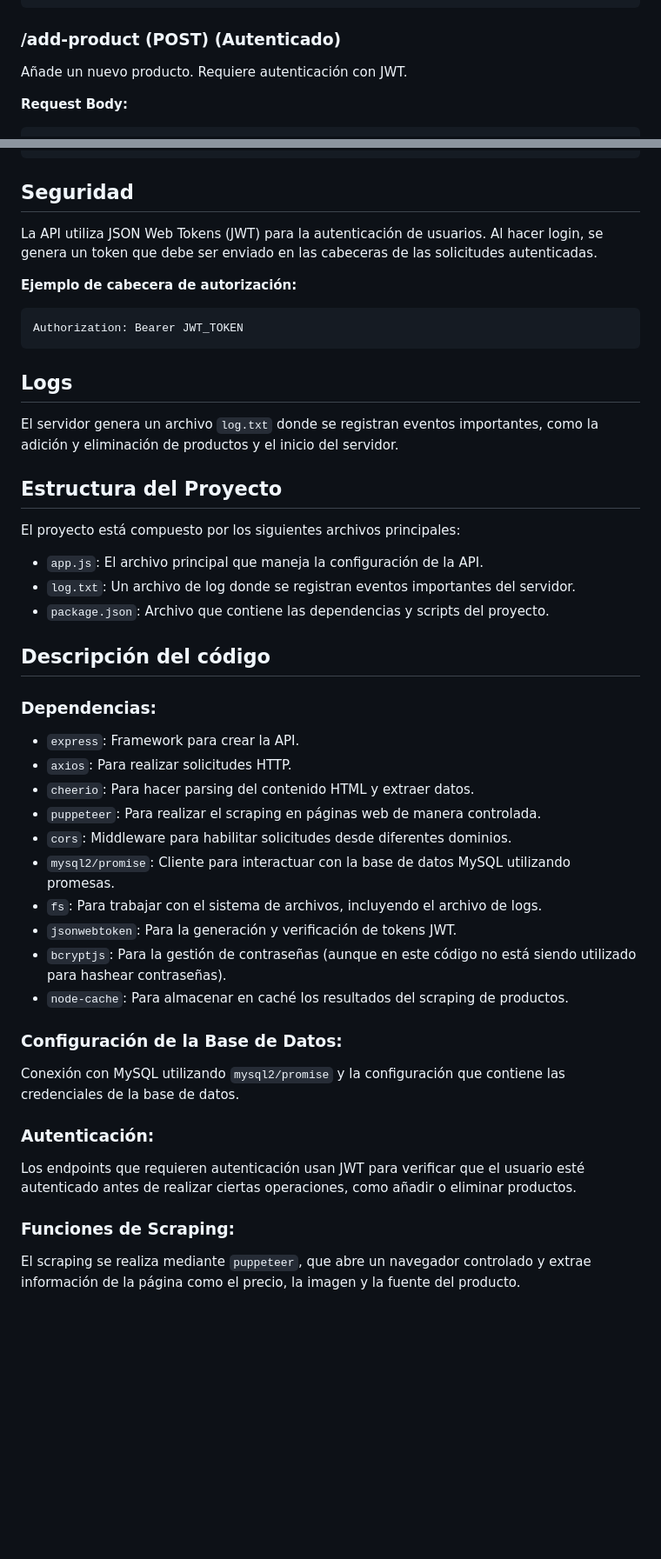
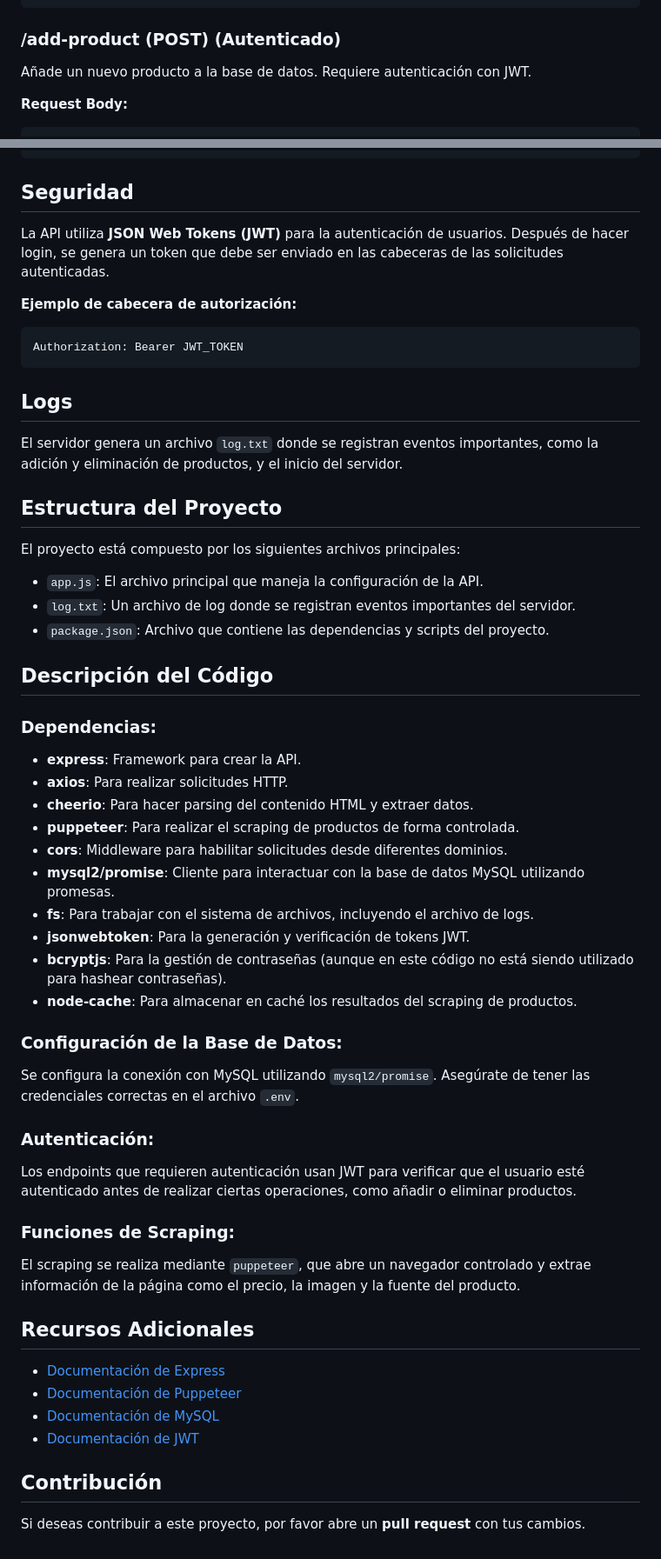
Before and after one commit to Rolk254/miscraper, a Markdown page: README.md, 2 parts joined by grey strips. Shown: that part at 87% size. Drawn GitHub-style; blank space fills up the shorter version.

````diff
--- a/README.md
+++ b/README.md
@@ -117,7 +138,7 @@ Obtiene todos los productos de la base de datos.
 ```
 
 ### /add-product (POST) (Autenticado)
-Añade un nuevo producto. Requiere autenticación con JWT.
+Añade un nuevo producto a la base de datos. Requiere autenticación con JWT.
 
 **Request Body:**
 ```json
@@ -164,7 +185,8 @@ Realiza scraping para obtener el precio y la imagen de un producto desde una URL
 ```
 
 ## Seguridad
-La API utiliza JSON Web Tokens (JWT) para la autenticación de usuarios. Al hacer login, se genera un token que debe ser enviado en las cabeceras de las solicitudes autenticadas.
+
+La API utiliza **JSON Web Tokens (JWT)** para la autenticación de usuarios. Después de hacer login, se genera un token que debe ser enviado en las cabeceras de las solicitudes autenticadas.
 
 **Ejemplo de cabecera de autorización:**
 ```makefile
@@ -172,34 +194,47 @@ Authorization: Bearer JWT_TOKEN
 ```
 
 ## Logs
-El servidor genera un archivo `log.txt` donde se registran eventos importantes, como la adición y eliminación de productos y el inicio del servidor.
+
+El servidor genera un archivo `log.txt` donde se registran eventos importantes, como la adición y eliminación de productos, y el inicio del servidor.
 
 ## Estructura del Proyecto
+
 El proyecto está compuesto por los siguientes archivos principales:
 
 - `app.js`: El archivo principal que maneja la configuración de la API.
 - `log.txt`: Un archivo de log donde se registran eventos importantes del servidor.
 - `package.json`: Archivo que contiene las dependencias y scripts del proyecto.
 
-## Descripción del código
+## Descripción del Código
 
 ### Dependencias:
-- `express`: Framework para crear la API.
-- `axios`: Para realizar solicitudes HTTP.
-- `cheerio`: Para hacer parsing del contenido HTML y extraer datos.
-- `puppeteer`: Para realizar el scraping en páginas web de manera controlada.
-- `cors`: Middleware para habilitar solicitudes desde diferentes dominios.
-- `mysql2/promise`: Cliente para interactuar con la base de datos MySQL utilizando promesas.
-- `fs`: Para trabajar con el sistema de archivos, incluyendo el archivo de logs.
-- `jsonwebtoken`: Para la generación y verificación de tokens JWT.
-- `bcryptjs`: Para la gestión de contraseñas (aunque en este código no está siendo utilizado para hashear contraseñas).
-- `node-cache`: Para almacenar en caché los resultados del scraping de productos.
+- **express**: Framework para crear la API.
+- **axios**: Para realizar solicitudes HTTP.
+- **cheerio**: Para hacer parsing del contenido HTML y extraer datos.
+- **puppeteer**: Para realizar el scraping de productos de forma controlada.
+- **cors**: Middleware para habilitar solicitudes desde diferentes dominios.
+- **mysql2/promise**: Cliente para interactuar con la base de datos MySQL utilizando promesas.
+- **fs**: Para trabajar con el sistema de archivos, incluyendo el archivo de logs.
+- **jsonwebtoken**: Para la generación y verificación de tokens JWT.
+- **bcryptjs**: Para la gestión de contraseñas (aunque en este código no está siendo utilizado para hashear contraseñas).
+- **node-cache**: Para almacenar en caché los resultados del scraping de productos.
 
 ### Configuración de la Base de Datos:
-Conexión con MySQL utilizando `mysql2/promise` y la configuración que contiene las credenciales de la base de datos.
+Se configura la conexión con MySQL utilizando `mysql2/promise`. Asegúrate de tener las credenciales correctas en el archivo `.env`.
 
 ### Autenticación:
 Los endpoints que requieren autenticación usan JWT para verificar que el usuario esté autenticado antes de realizar ciertas operaciones, como añadir o eliminar productos.
 
 ### Funciones de Scraping:
 El scraping se realiza mediante `puppeteer`, que abre un navegador controlado y extrae información de la página como el precio, la imagen y la fuente del producto.
+
+## Recursos Adicionales
+
+- [Documentación de Express](https://expressjs.com/)
+- [Documentación de Puppeteer](https://pptr.dev/)
+- [Documentación de MySQL](https://dev.mysql.com/doc/)
+- [Documentación de JWT](https://jwt.io/)
+
+## Contribución
+
+Si deseas contribuir a este proyecto, por favor abre un **pull request** con tus cambios.
````
Also changed, not shown: other parts of README.md (+61 -40 lines).
